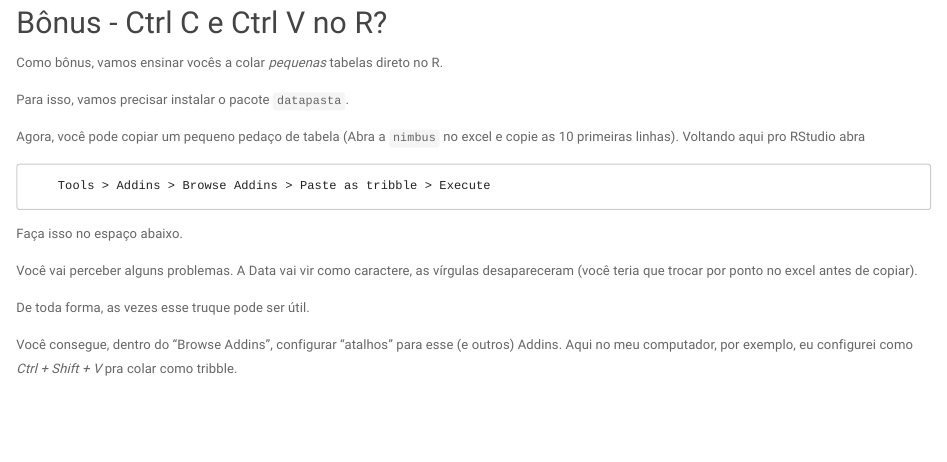
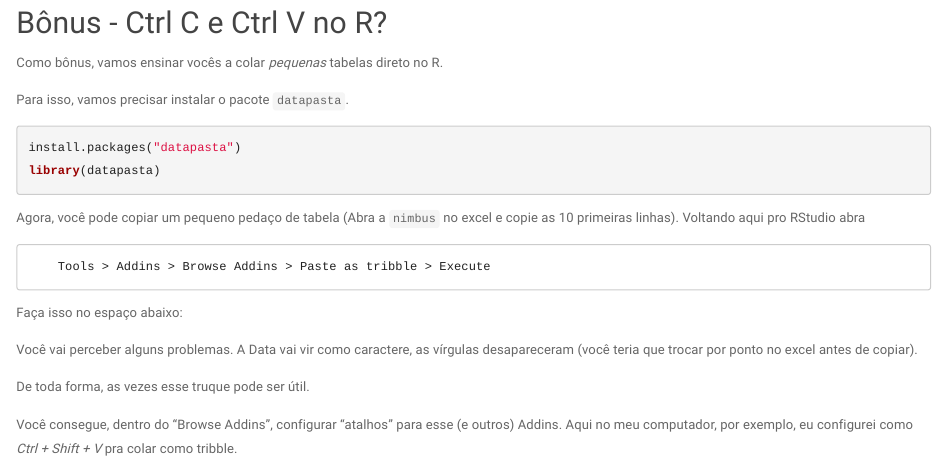
Before and after one commit to edgarcutar/curso_suzano, an R Markdown document (01_Importacao.Rmd): the page in a window 1100 px wide, from 3980 px down. Rendered offline with R 4.5, knitr and Pandoc, with nearby package versions; a font, style sheet, LaTeX package, included part or bibliography that could not be used is replaced or left out.

Commit message:
Importação_correção

````diff
--- a/01_Importacao.Rmd
+++ b/01_Importacao.Rmd
@@ -195,7 +193,7 @@ Como bônus, vamos ensinar vocês a colar *pequenas* tabelas direto no R.
 
 Para isso, vamos precisar instalar o pacote `datapasta`.
 
-```{r eval=FALSE, include=FALSE}
+```{r eval=FALSE}
 install.packages("datapasta")
 library(datapasta)
 ```
@@ -204,9 +202,12 @@ Agora, você pode copiar um pequeno pedaço de tabela (Abra a `nimbus` no excel
 
         Tools > Addins > Browse Addins > Paste as tribble > Execute
 
-Faça isso no espaço abaixo.
+Faça isso no espaço abaixo:
 
-```{r}
+```{r echo=TRUE}
+
+
+
 
 ```
 
````
Also changed, not shown: 01_Importacao.html, 01_Importacao.Rmd (2 more changed lines).
